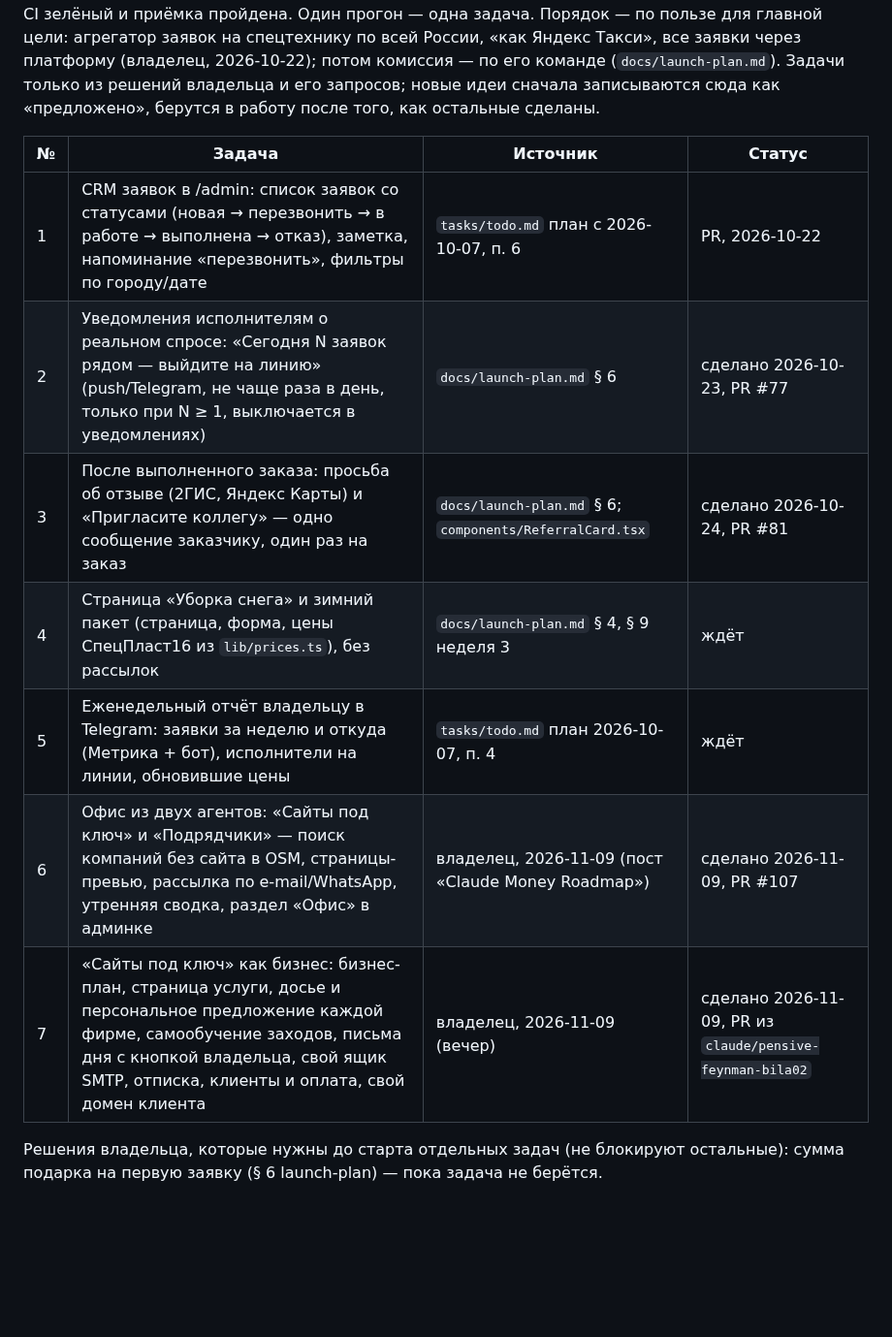
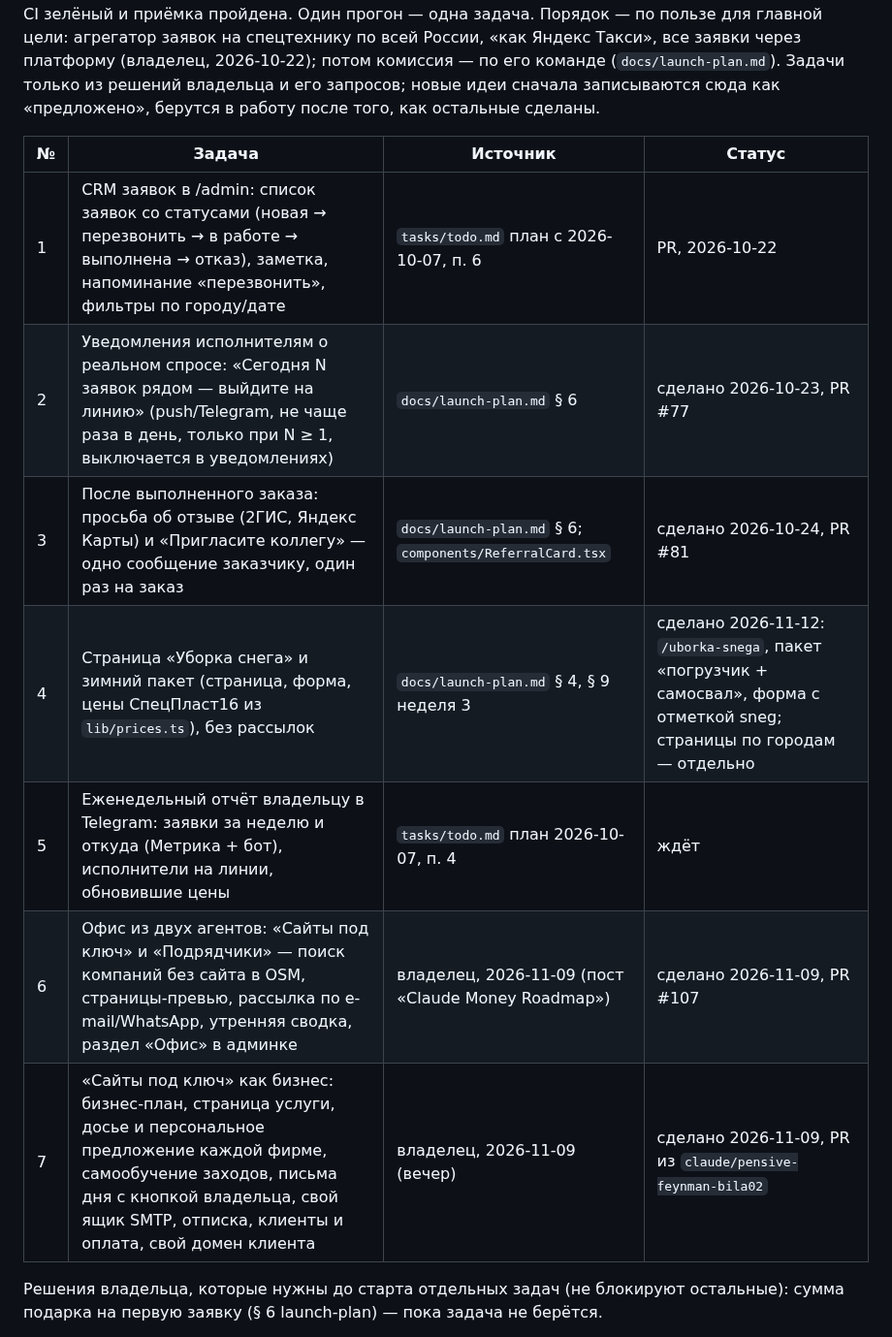
Before and after one commit to maratgalin1986-blip/SpecAI, a Markdown page: docs/roadmap.md, the part around the change. Shown at 97% size. GitHub-like rendering; blank space fills up the shorter version.

```diff
--- a/docs/roadmap.md
+++ b/docs/roadmap.md
@@ -9,15 +9,15 @@
 запросов; новые идеи сначала записываются сюда как «предложено», берутся в работу после
 того, как остальные сделаны.
 
-| №   | Задача                                                                                                                                                                                                                        | Источник                                                 | Статус                                                    |
-| --- | ----------------------------------------------------------------------------------------------------------------------------------------------------------------------------------------------------------------------------- | -------------------------------------------------------- | --------------------------------------------------------- |
-| 1   | CRM заявок в /admin: список заявок со статусами (новая → перезвонить → в работе → выполнена → отказ), заметка, напоминание «перезвонить», фильтры по городу/дате                                                              | `tasks/todo.md` план с 2026-10-07, п. 6                  | PR, 2026-10-22                                            |
-| 2   | Уведомления исполнителям о реальном спросе: «Сегодня N заявок рядом — выйдите на линию» (push/Telegram, не чаще раза в день, только при N ≥ 1, выключается в уведомлениях)                                                    | `docs/launch-plan.md` § 6                                | сделано 2026-10-23, PR #77                                |
-| 3   | После выполненного заказа: просьба об отзыве (2ГИС, Яндекс Карты) и «Пригласите коллегу» — одно сообщение заказчику, один раз на заказ                                                                                        | `docs/launch-plan.md` § 6; `components/ReferralCard.tsx` | сделано 2026-10-24, PR #81                                |
-| 4   | Страница «Уборка снега» и зимний пакет (страница, форма, цены СпецПласт16 из `lib/prices.ts`), без рассылок                                                                                                                   | `docs/launch-plan.md` § 4, § 9 неделя 3                  | ждёт                                                      |
-| 5   | Еженедельный отчёт владельцу в Telegram: заявки за неделю и откуда (Метрика + бот), исполнители на линии, обновившие цены                                                                                                     | `tasks/todo.md` план 2026-10-07, п. 4                    | ждёт                                                      |
-| 6   | Офис из двух агентов: «Сайты под ключ» и «Подрядчики» — поиск компаний без сайта в OSM, страницы-превью, рассылка по e-mail/WhatsApp, утренняя сводка, раздел «Офис» в админке                                                | владелец, 2026-11-09 (пост «Claude Money Roadmap»)       | сделано 2026-11-09, PR #107                               |
-| 7   | «Сайты под ключ» как бизнес: бизнес-план, страница услуги, досье и персональное предложение каждой фирме, самообучение заходов, письма дня с кнопкой владельца, свой ящик SMTP, отписка, клиенты и оплата, свой домен клиента | владелец, 2026-11-09 (вечер)                             | сделано 2026-11-09, PR из `claude/pensive-feynman-bila02` |
+| №   | Задача                                                                                                                                                                                                                        | Источник                                                 | Статус                                                                                                                   |
+| --- | ----------------------------------------------------------------------------------------------------------------------------------------------------------------------------------------------------------------------------- | -------------------------------------------------------- | ------------------------------------------------------------------------------------------------------------------------ |
+| 1   | CRM заявок в /admin: список заявок со статусами (новая → перезвонить → в работе → выполнена → отказ), заметка, напоминание «перезвонить», фильтры по городу/дате                                                              | `tasks/todo.md` план с 2026-10-07, п. 6                  | PR, 2026-10-22                                                                                                           |
+| 2   | Уведомления исполнителям о реальном спросе: «Сегодня N заявок рядом — выйдите на линию» (push/Telegram, не чаще раза в день, только при N ≥ 1, выключается в уведомлениях)                                                    | `docs/launch-plan.md` § 6                                | сделано 2026-10-23, PR #77                                                                                               |
+| 3   | После выполненного заказа: просьба об отзыве (2ГИС, Яндекс Карты) и «Пригласите коллегу» — одно сообщение заказчику, один раз на заказ                                                                                        | `docs/launch-plan.md` § 6; `components/ReferralCard.tsx` | сделано 2026-10-24, PR #81                                                                                               |
+| 4   | Страница «Уборка снега» и зимний пакет (страница, форма, цены СпецПласт16 из `lib/prices.ts`), без рассылок                                                                                                                   | `docs/launch-plan.md` § 4, § 9 неделя 3                  | сделано 2026-11-12: `/uborka-snega`, пакет «погрузчик + самосвал», форма с отметкой sneg; страницы по городам — отдельно |
+| 5   | Еженедельный отчёт владельцу в Telegram: заявки за неделю и откуда (Метрика + бот), исполнители на линии, обновившие цены                                                                                                     | `tasks/todo.md` план 2026-10-07, п. 4                    | ждёт                                                                                                                     |
+| 6   | Офис из двух агентов: «Сайты под ключ» и «Подрядчики» — поиск компаний без сайта в OSM, страницы-превью, рассылка по e-mail/WhatsApp, утренняя сводка, раздел «Офис» в админке                                                | владелец, 2026-11-09 (пост «Claude Money Roadmap»)       | сделано 2026-11-09, PR #107                                                                                              |
+| 7   | «Сайты под ключ» как бизнес: бизнес-план, страница услуги, досье и персональное предложение каждой фирме, самообучение заходов, письма дня с кнопкой владельца, свой ящик SMTP, отписка, клиенты и оплата, свой домен клиента | владелец, 2026-11-09 (вечер)                             | сделано 2026-11-09, PR из `claude/pensive-feynman-bila02`                                                                |
 
 Решения владельца, которые нужны до старта отдельных задач (не блокируют остальные):
 сумма подарка на первую заявку (§ 6 launch-plan) — пока задача не берётся.
```
Also changed, not shown: docs/owner-requests.md (+9 -0 lines), tasks/todo.md (+2 -1 lines).
